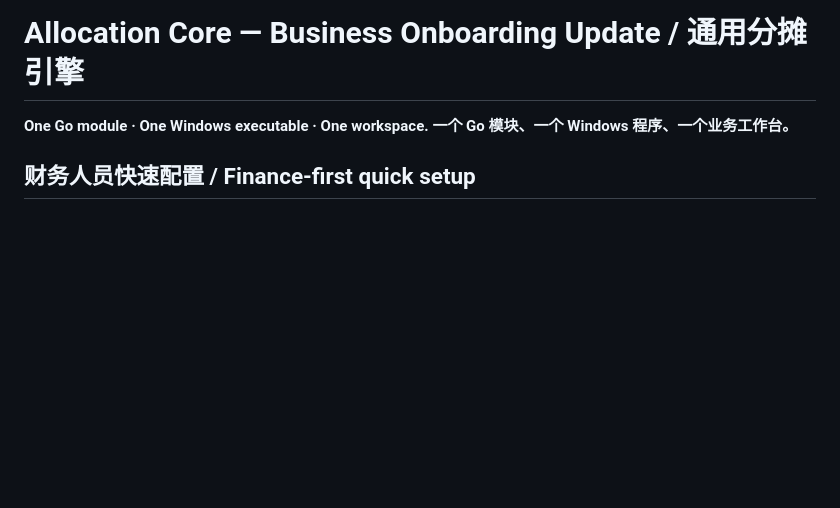
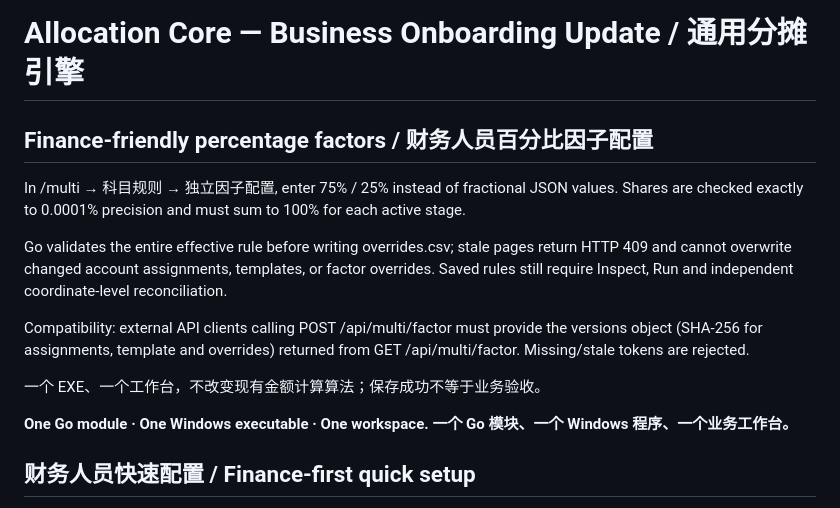
Before and after one commit to realYurk/Allocation-Core, a Markdown page: README.md, the part around the change. Rendered like a GitHub page; blank space fills up the shorter version.

Commit message:
Document finance percent editor and stale-factor edit preconditions

```diff
--- a/README.md
+++ b/README.md
@@ -1,4 +1,14 @@
 # Allocation Core — Business Onboarding Update / 通用分摊引擎
+
+## Finance-friendly percentage factors / 财务人员百分比因子配置
+
+In /multi → 科目规则 → 独立因子配置, enter 75% / 25% instead of fractional JSON values. Shares are checked exactly to 0.0001% precision and must sum to 100% for each active stage.
+
+Go validates the entire effective rule before writing overrides.csv; stale pages return HTTP 409 and cannot overwrite changed account assignments, templates, or factor overrides. Saved rules still require Inspect, Run and independent coordinate-level reconciliation.
+
+Compatibility: external API clients calling POST /api/multi/factor must provide the versions object (SHA-256 for assignments, template and overrides) returned from GET /api/multi/factor. Missing/stale tokens are rejected.
+
+一个 EXE、一个工作台，不改变现有金额计算算法；保存成功不等于业务验收。
 
 **One Go module · One Windows executable · One workspace.**
 **一个 Go 模块、一个 Windows 程序、一个业务工作台。**
```
